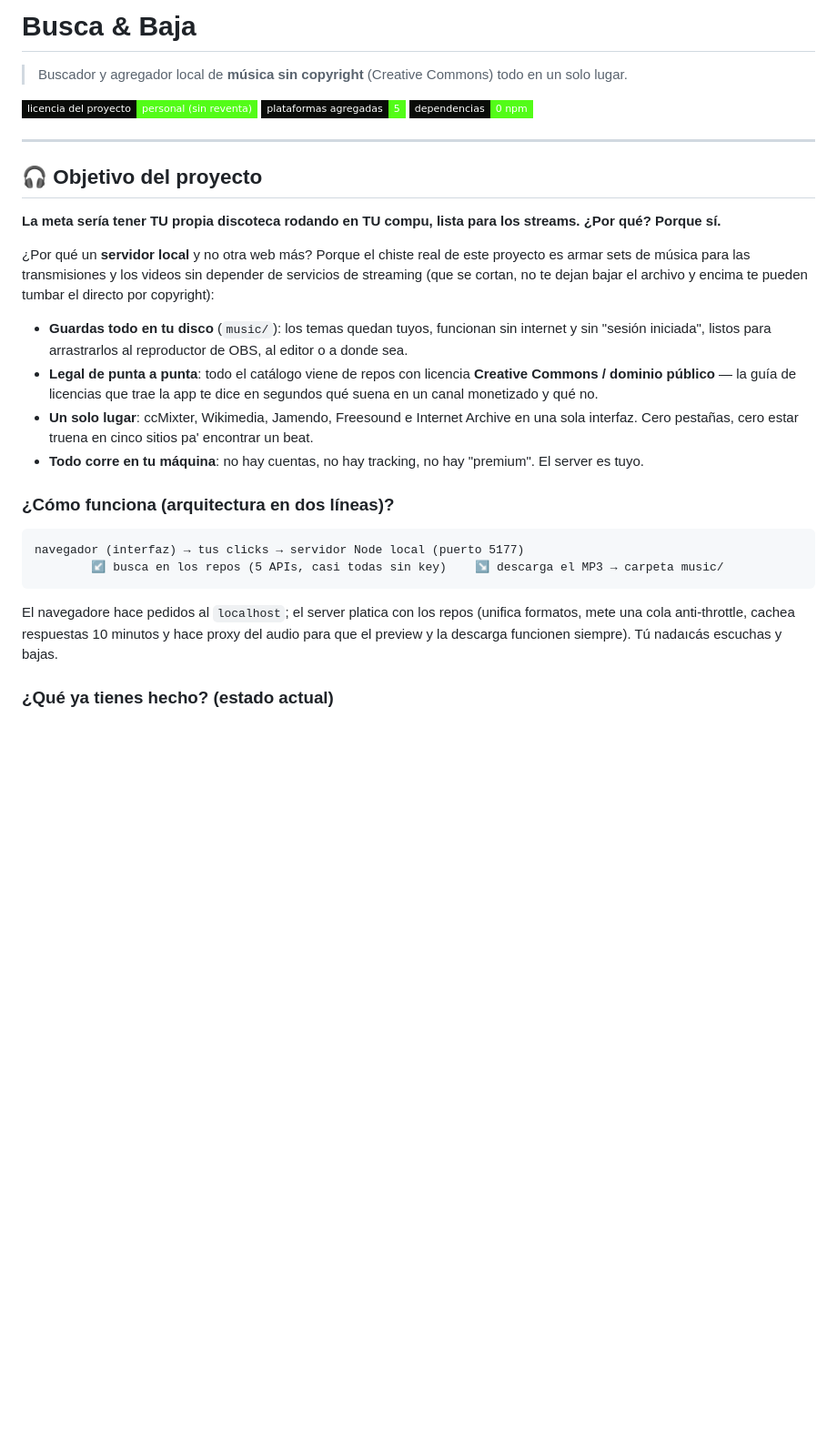
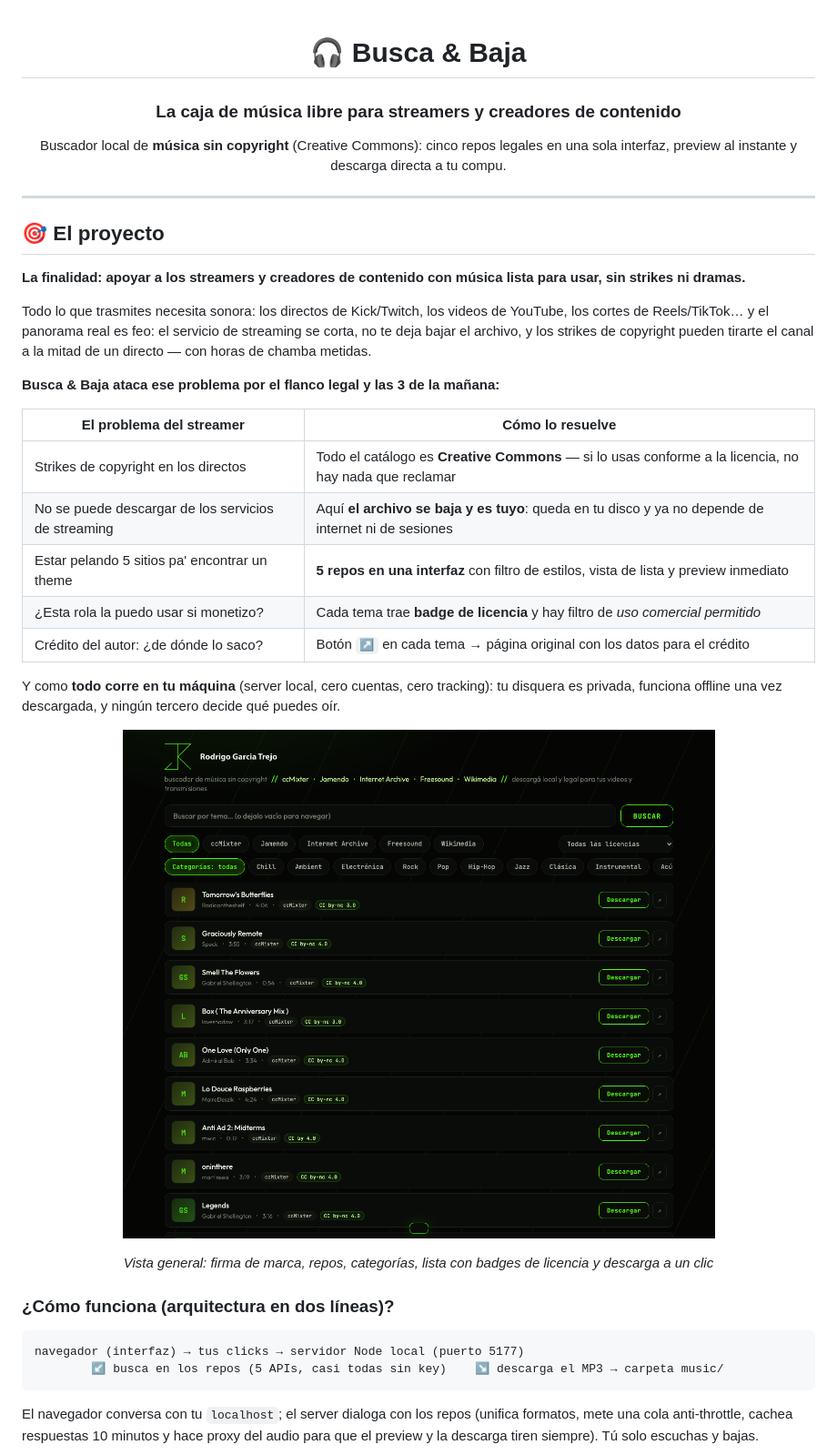
Before and after one commit to fynio/busca-y-baja, a Markdown page: README.md, the part around one of its changes. Shown at 91% size. GitHub-like rendering; pictures changed too: docs/img/app-home.png (added); badges without logos; blank space fills up the shorter version.

````diff
--- a/README.md
+++ b/README.md
@@ -1,29 +1,45 @@
-# Busca & Baja
+<div align="center">
 
-> Buscador y agregador local de **música sin copyright** (Creative Commons) todo en un solo lugar.
+# 🎧 Busca & Baja
 
-![st](https://img.shields.io/badge/licencia_del_proyecto-personal_(sin_reventa)-53FC18?style=flat-square&labelColor=0a0c09)
-![st2](https://img.shields.io/badge/plataformas_agregadas-5-53FC18?style=flat-square&labelColor=0a0c09)
-![st3](https://img.shields.io/badge/dependencias-0_npm-53FC18?style=flat-square&labelColor=0a0c09)
+### La caja de música libre para streamers y creadores de contenido
+
+Buscador local de **música sin copyright** (Creative Commons): cinco repos legales
+en una sola interfaz, preview al instante y descarga directa a tu compu.
+
+</div>
 
 ---
 
-## 🎧 Objetivo del proyecto
+## 🎯 El proyecto
 
-**La meta sería tener TU propia discoteca rodando en TU compu, lista para los streams. ¿Por qué? Porque sí.**
+**La finalidad: apoyar a los streamers y creadores de contenido con música lista para usar, sin strikes ni dramas.**
 
-¿Por qué un **servidor local** y no otra web más? Porque el chiste real de este proyecto es
-armar sets de música para las transmisiones y los videos sin depender de servicios de streaming
-(que se cortan, no te dejan bajar el archivo y encima te pueden tumbar el directo por copyright):
+Todo lo que trasmites necesita sonora: los directos de Kick/Twitch, los videos de YouTube,
+los cortes de Reels/TikTok… y el panorama real es feo: el servicio de streaming se corta,
+no te deja bajar el archivo, y los strikes de copyright pueden tirarte el canal a la mitad
+de un directo — con horas de chamba metidas.
 
-- **Guardas todo en tu disco** (`music/`): los temas quedan tuyos, funcionan sin internet y
-  sin "sesión iniciada", listos para arrastrarlos al reproductor de OBS, al editor o a donde sea.
-- **Legal de punta a punta**: todo el catálogo viene de repos con licencia **Creative Commons /
-  dominio público** — la guía de licencias que trae la app te dice en segundos qué suena en un
-  canal monetizado y qué no.
-- **Un solo lugar**: ccMixter, Wikimedia, Jamendo, Freesound e Internet Archive en una sola interfaz.
-  Cero pestañas, cero estar truena en cinco sitios pa' encontrar un beat.
-- **Todo corre en tu máquina**: no hay cuentas, no hay tracking, no hay "premium". El server es tuyo.
+**Busca & Baja ataca ese problema por el flanco legal y las 3 de la mañana:**
+
+| El problema del streamer | Cómo lo resuelve |
+|---|---|
+| Strikes de copyright en los directos | Todo el catálogo es **Creative Commons** — si lo usas conforme a la licencia, no hay nada que reclamar |
+| No se puede descargar de los servicios de streaming | Aquí **el archivo se baja y es tuyo**: queda en tu disco y ya no depende de internet ni de sesiones |
+| Estar pelando 5 sitios pa' encontrar un theme | **5 repos en una interfaz** con filtro de estilos, vista de lista y preview inmediato |
+| ¿Esta rola la puedo usar si monetizo? | Cada tema trae **badge de licencia** y hay filtro de *uso comercial permitido* |
+| Crédito del autor: ¿de dónde lo saco? | Botón `↗` en cada tema → página original con los datos para el crédito |
+
+Y como **todo corre en tu máquina** (server local, cero cuentas, cero tracking): tu disquera
+es privada, funciona offline una vez descargada, y ningún tercero decide qué puedes oír.
+
+<div align="center">
+
+![Busca & Baja — interfaz](docs/img/app-home.png)
+
+*Vista general: firma de marca, repos, categorías, lista con badges de licencia y descarga a un clic*
+
+</div>
 
 ### ¿Cómo funciona (arquitectura en dos líneas)?
 
@@ -32,9 +48,9 @@ navegador (interfaz) → tus clicks → servidor Node local (puerto 5177)
         ↙ busca en los repos (5 APIs, casi todas sin key)    ↘ descarga el MP3 → carpeta music/
 ```
 
-El navegadore hace pedidos al `localhost`; el server platica con los repos (unifica formatos,
+El navegador conversa con tu `localhost`; el server dialoga con los repos (unifica formatos,
 mete una cola anti-throttle, cachea respuestas 10 minutos y hace proxy del audio para que
-el preview y la descarga funcionen siempre). Tú nadaıcás escuchas y bajas.
+el preview y la descarga tiren siempre). Tú solo escuchas y bajas.
 
-### ¿Qué ya tienes hecho? (estado actual)
+<div align="center">
 
````
Also changed, not shown: other parts of README.md (+38 -46 lines), docs/img/app-full.png (added), 2 other files.
